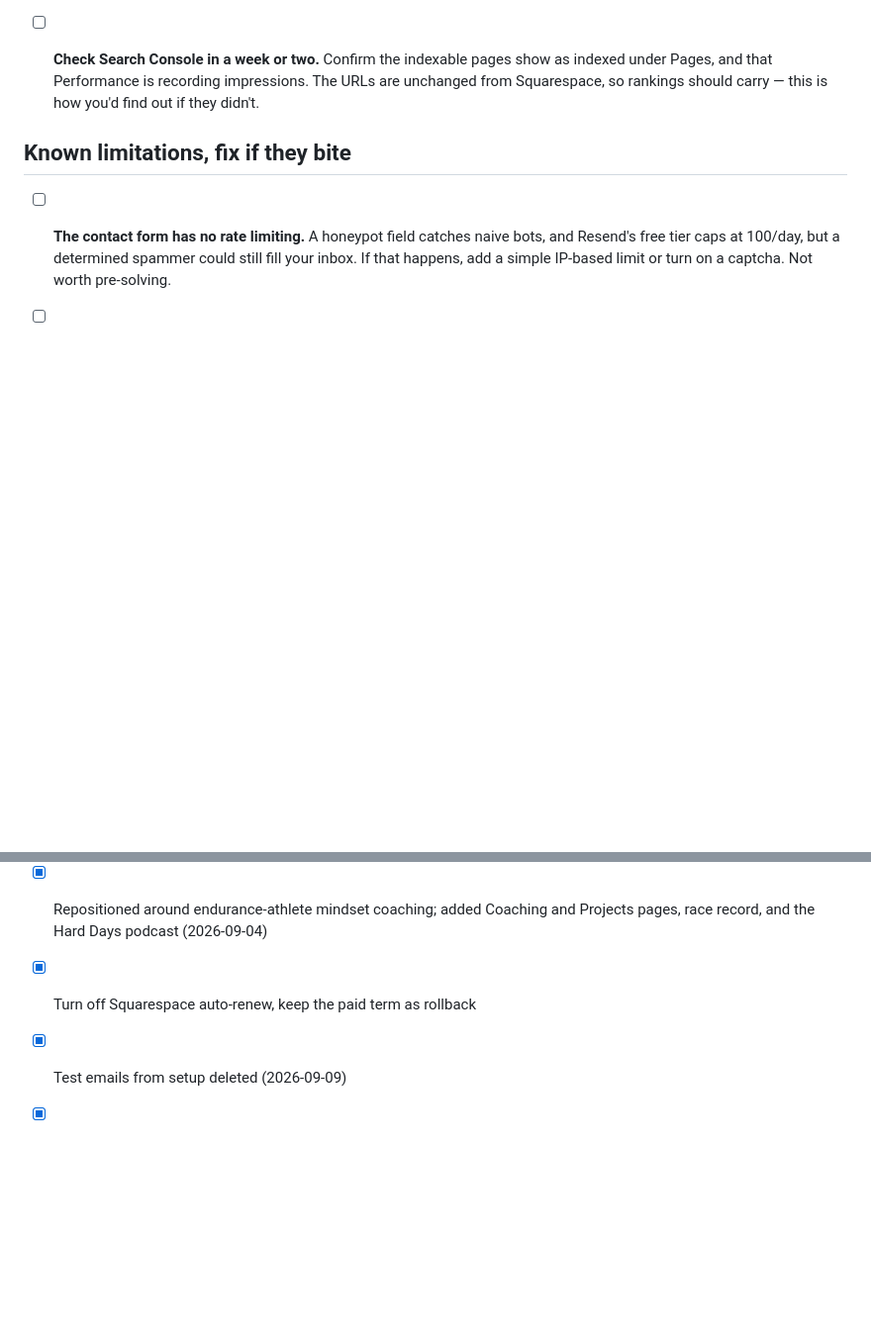
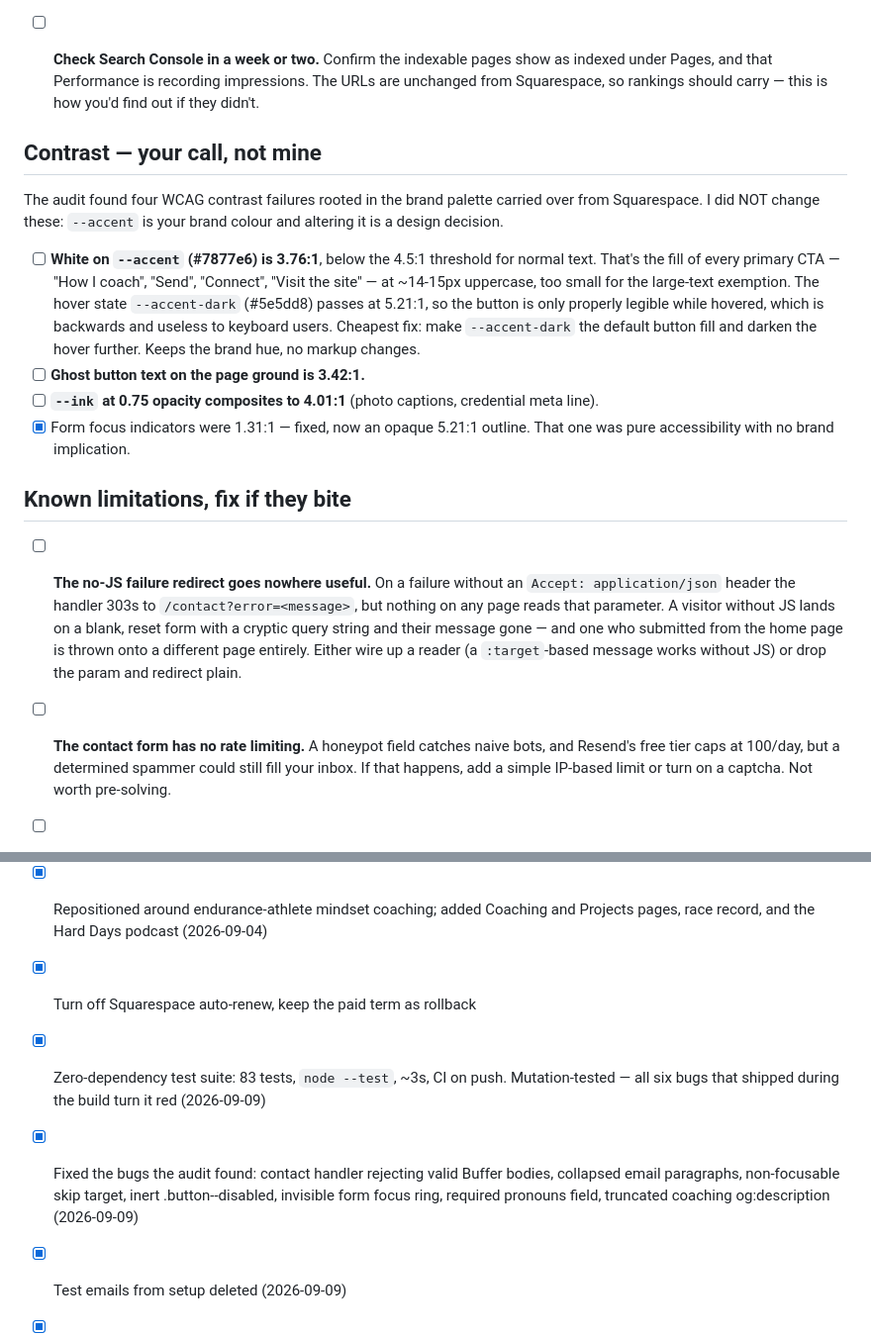
Before and after one commit to oryfrazier/oryfrazier.com, a Markdown page: TODO.md, 2 parts joined by grey strips. Shown at 99% size. GitHub-like rendering; blank space fills up the shorter version.

Commit message:
TODO: record the suite, and the palette contrast decisions left to the owner

```diff
--- a/TODO.md
+++ b/TODO.md
@@ -52,7 +52,36 @@ question. Don't add them without permission.
       URLs are unchanged from Squarespace, so rankings should carry — this is
       how you'd find out if they didn't.
 
+## Contrast — your call, not mine
+
+The audit found four WCAG contrast failures rooted in the brand palette carried
+over from Squarespace. I did NOT change these: `--accent` is your brand colour
+and altering it is a design decision.
+
+- [ ] **White on `--accent` (#7877e6) is 3.76:1**, below the 4.5:1 threshold for
+      normal text. That's the fill of every primary CTA — "How I coach", "Send",
+      "Connect", "Visit the site" — at ~14-15px uppercase, too small for the
+      large-text exemption. The hover state `--accent-dark` (#5e5dd8) passes at
+      5.21:1, so the button is only properly legible while hovered, which is
+      backwards and useless to keyboard users.
+      Cheapest fix: make `--accent-dark` the default button fill and darken the
+      hover further. Keeps the brand hue, no markup changes.
+- [ ] **Ghost button text on the page ground is 3.42:1.**
+- [ ] **`--ink` at 0.75 opacity composites to 4.01:1** (photo captions,
+      credential meta line).
+- [x] Form focus indicators were 1.31:1 — fixed, now an opaque 5.21:1 outline.
+      That one was pure accessibility with no brand implication.
+
 ## Known limitations, fix if they bite
+
+- [ ] **The no-JS failure redirect goes nowhere useful.** On a failure without
+      an `Accept: application/json` header the handler 303s to
+      `/contact?error=<message>`, but nothing on any page reads that parameter.
+      A visitor without JS lands on a blank, reset form with a cryptic query
+      string and their message gone — and one who submitted from the home page
+      is thrown onto a different page entirely. Either wire up a reader (a
+      `:target`-based message works without JS) or drop the param and redirect
+      plain.
 
 - [ ] **The contact form has no rate limiting.** A honeypot field catches naive
       bots, and Resend's free tier caps at 100/day, but a determined spammer
@@ -89,6 +118,13 @@ question. Don't add them without permission.
 - [x] Repositioned around endurance-athlete mindset coaching; added Coaching
       and Projects pages, race record, and the Hard Days podcast (2026-09-04)
 - [x] Turn off Squarespace auto-renew, keep the paid term as rollback
+- [x] Zero-dependency test suite: 83 tests, `node --test`, ~3s, CI on push.
+      Mutation-tested — all six bugs that shipped during the build turn it red
+      (2026-09-09)
+- [x] Fixed the bugs the audit found: contact handler rejecting valid Buffer
+      bodies, collapsed email paragraphs, non-focusable skip target, inert
+      .button--disabled, invisible form focus ring, required pronouns field,
+      truncated coaching og:description (2026-09-09)
 - [x] Test emails from setup deleted (2026-09-09)
 - [x] Credly badge reissued by CTI with the correct name; `about.html` points
       at the new badge id (2026-09-09)
```
